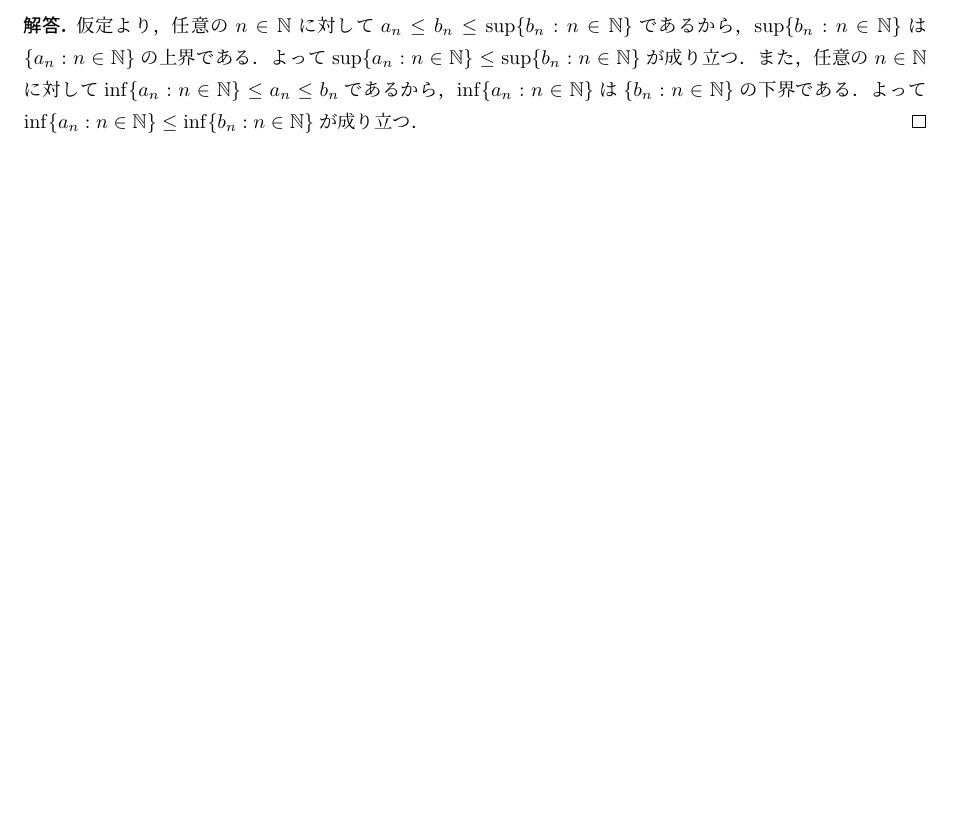
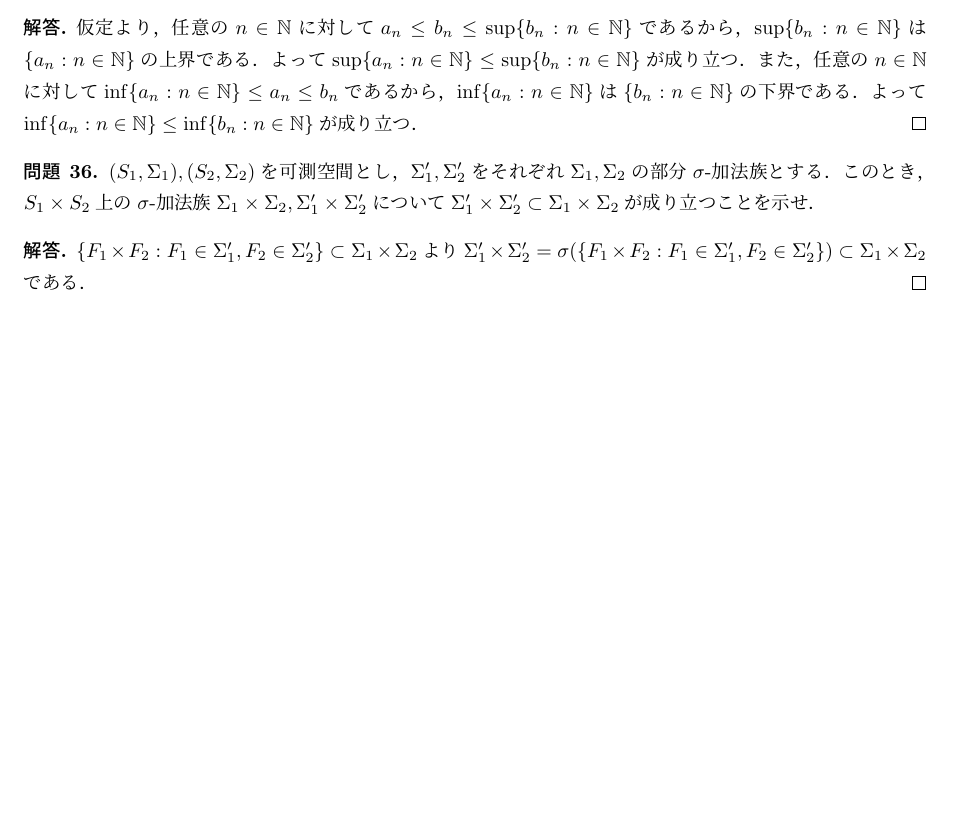
Before and after one commit to MasatakaHamada/notes, a LaTeX document (notes.tex): part of page 12 of 12, cut so that both start at the same text, the shorter picture padded with empty space. Compiled offline with pLaTeX and dvipdfmx.

Commit message:
Update notes.tex
直積完全加法族に関する簡単な問題

```diff
--- a/notes.tex
+++ b/notes.tex
@@ -817,4 +817,18 @@ $\inf\{a_n:n\in\mathbb{N}\}$は$\{b_n:n\in\mathbb{N}\}$の下界である．
 よって$\inf\{a_n:n\in\mathbb{N}\}\leq\inf\{b_n:n\in\mathbb{N}\}$が成り立つ．
 \end{proof}
 
+\begin{qst}
+$(S_1,\Sigma_1),(S_2,\Sigma_2)$を可測空間とし，
+$\Sigma'_1,\Sigma'_2$をそれぞれ$\Sigma_1,\Sigma_2$の部分$\sigma$-加法族とする．
+このとき，$S_1\times S_2$上の$\sigma$-加法族$\Sigma_1\times\Sigma_2,
+\Sigma'_1\times\Sigma'_2$について
+$\Sigma'_1\times\Sigma'_2\subset\Sigma_1\times\Sigma_2$が成り立つことを示せ．
+\end{qst}
+\begin{proof}
+$\{F_1\times F_2:F_1\in\Sigma'_1,F_2\in\Sigma'_2\}\subset\Sigma_1\times\Sigma_2$より
+$\Sigma'_1\times\Sigma'_2
+=\sigma(\{F_1\times F_2:F_1\in\Sigma'_1,F_2\in\Sigma'_2\})\subset\Sigma_1\times\Sigma_2$
+である．
+\end{proof}
+
 \end{document}
```
